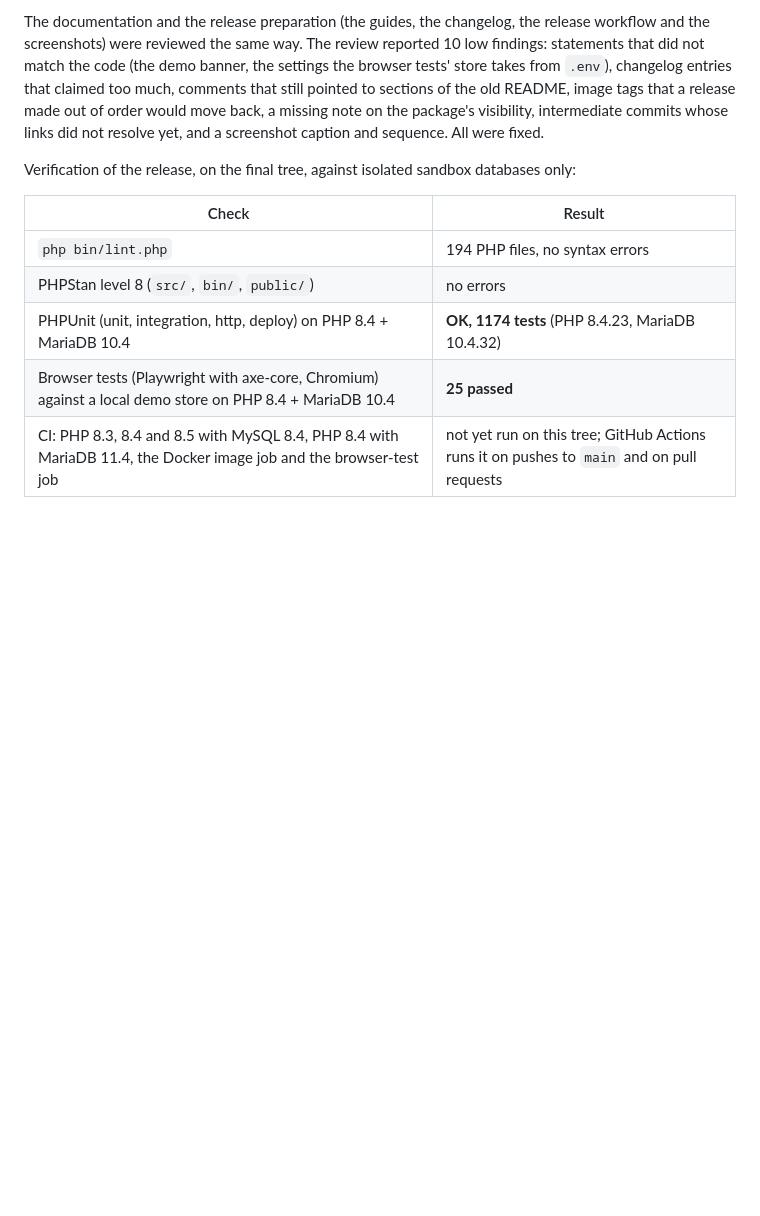
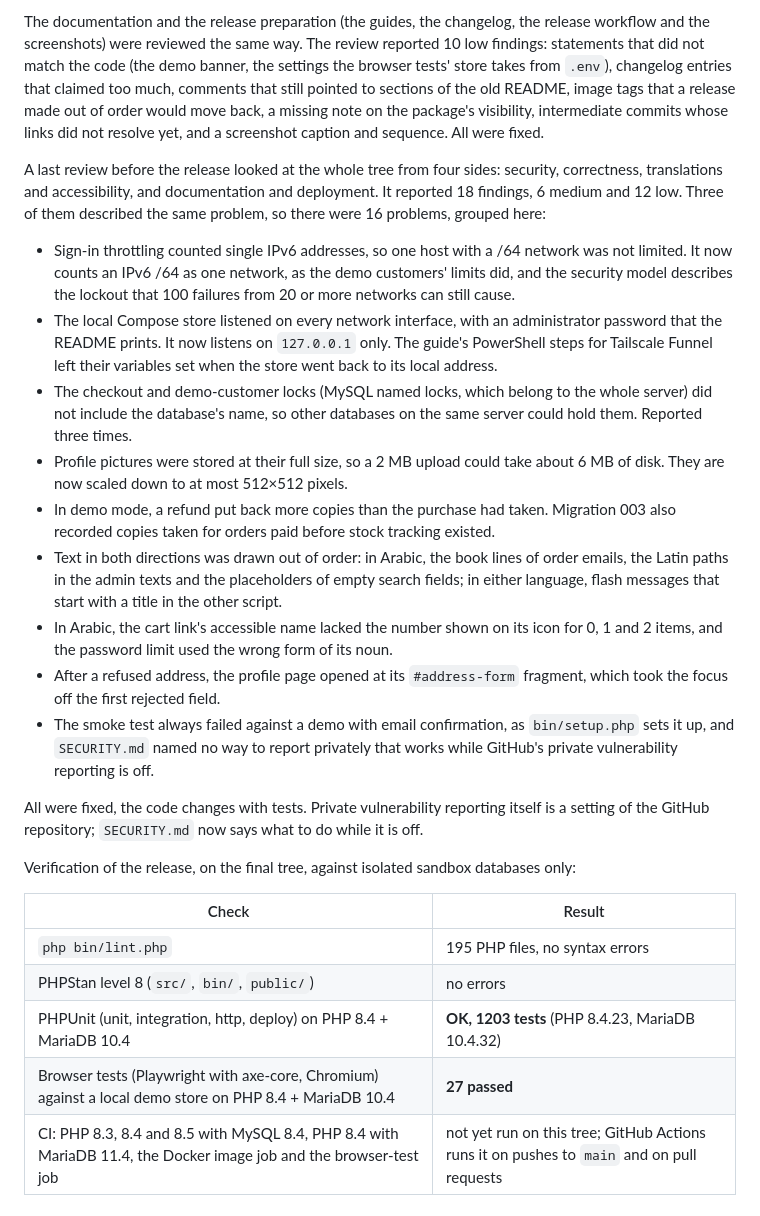
Before and after one commit to ByAhmd/Online-BookStore-Project, a Markdown page: docs/AUDIT.md, the part around the change. Drawn GitHub-style; blank space fills up the shorter version.

Commit message:
Record the last review before the release in the audit
AUDIT.md now describes the last review round (security, correctness,
translations and accessibility, documentation and deployment): its 18
findings, 16 distinct problems, and how they were fixed. The
verification table has the numbers of the final tree: 195 PHP files,
1203 PHPUnit tests and 27 browser tests.

```diff
--- a/docs/AUDIT.md
+++ b/docs/AUDIT.md
@@ -235,12 +235,27 @@ CI found three more problems after the reviews:
 
 The documentation and the release preparation (the guides, the changelog, the release workflow and the screenshots) were reviewed the same way. The review reported 10 low findings: statements that did not match the code (the demo banner, the settings the browser tests' store takes from `.env`), changelog entries that claimed too much, comments that still pointed to sections of the old README, image tags that a release made out of order would move back, a missing note on the package's visibility, intermediate commits whose links did not resolve yet, and a screenshot caption and sequence. All were fixed.
 
+A last review before the release looked at the whole tree from four sides: security, correctness, translations and accessibility, and documentation and deployment.
+It reported 18 findings, 6 medium and 12 low. Three of them described the same problem, so there were 16 problems, grouped here:
+
+- Sign-in throttling counted single IPv6 addresses, so one host with a /64 network was not limited. It now counts an IPv6 /64 as one network, as the demo customers' limits did, and the security model describes the lockout that 100 failures from 20 or more networks can still cause.
+- The local Compose store listened on every network interface, with an administrator password that the README prints. It now listens on `127.0.0.1` only. The guide's PowerShell steps for Tailscale Funnel left their variables set when the store went back to its local address.
+- The checkout and demo-customer locks (MySQL named locks, which belong to the whole server) did not include the database's name, so other databases on the same server could hold them. Reported three times.
+- Profile pictures were stored at their full size, so a 2 MB upload could take about 6 MB of disk. They are now scaled down to at most 512×512 pixels.
+- In demo mode, a refund put back more copies than the purchase had taken. Migration 003 also recorded copies taken for orders paid before stock tracking existed.
+- Text in both directions was drawn out of order: in Arabic, the book lines of order emails, the Latin paths in the admin texts and the placeholders of empty search fields; in either language, flash messages that start with a title in the other script.
+- In Arabic, the cart link's accessible name lacked the number shown on its icon for 0, 1 and 2 items, and the password limit used the wrong form of its noun.
+- After a refused address, the profile page opened at its `#address-form` fragment, which took the focus off the first rejected field.
+- The smoke test always failed against a demo with email confirmation, as `bin/setup.php` sets it up, and `SECURITY.md` named no way to report privately that works while GitHub's private vulnerability reporting is off.
+
+All were fixed, the code changes with tests. Private vulnerability reporting itself is a setting of the GitHub repository; `SECURITY.md` now says what to do while it is off.
+
 Verification of the release, on the final tree, against isolated sandbox databases only:
 
 | Check | Result |
 | --- | --- |
-| `php bin/lint.php` | 194 PHP files, no syntax errors |
+| `php bin/lint.php` | 195 PHP files, no syntax errors |
 | PHPStan level 8 (`src/`, `bin/`, `public/`) | no errors |
-| PHPUnit (unit, integration, http, deploy) on PHP 8.4 + MariaDB 10.4 | **OK, 1174 tests** (PHP 8.4.23, MariaDB 10.4.32) |
-| Browser tests (Playwright with axe-core, Chromium) against a local demo store on PHP 8.4 + MariaDB 10.4 | **25 passed** |
+| PHPUnit (unit, integration, http, deploy) on PHP 8.4 + MariaDB 10.4 | **OK, 1203 tests** (PHP 8.4.23, MariaDB 10.4.32) |
+| Browser tests (Playwright with axe-core, Chromium) against a local demo store on PHP 8.4 + MariaDB 10.4 | **27 passed** |
 | CI: PHP 8.3, 8.4 and 8.5 with MySQL 8.4, PHP 8.4 with MariaDB 11.4, the Docker image job and the browser-test job | not yet run on this tree; GitHub Actions runs it on pushes to `main` and on pull requests |
```
